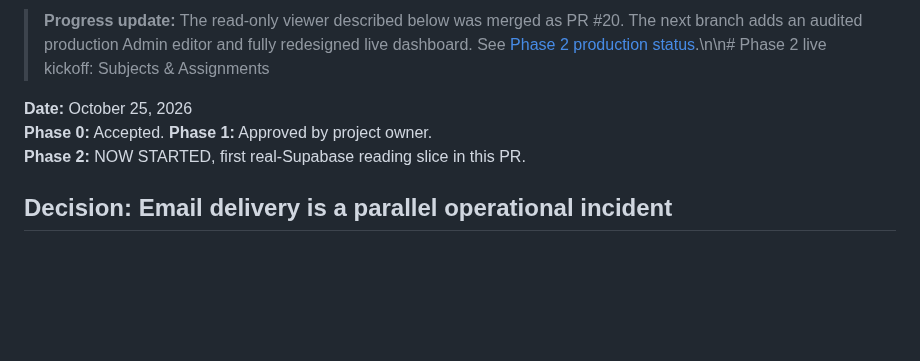
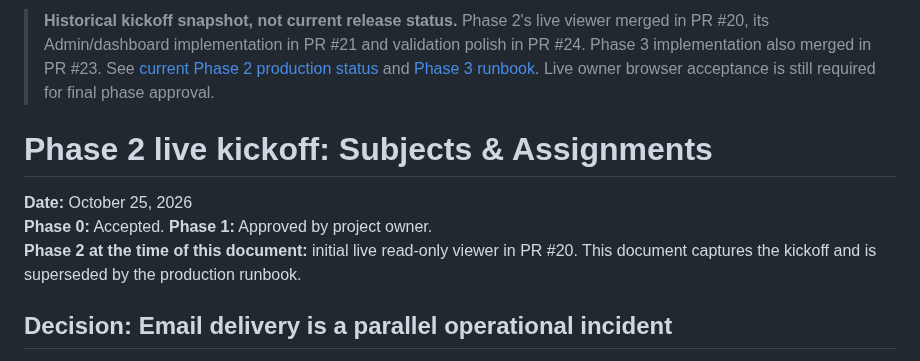
Before and after one commit to jaxian5/blue-noelle, a Markdown page: docs/PHASE2-LIVE-KICKOFF-2026-10-25.md, the part around the change. Rendered like a GitHub page; blank space fills up the shorter version.

Commit message:
Mark Phase 2 kickoff document as historical after subsequent merges

```diff
--- a/docs/PHASE2-LIVE-KICKOFF-2026-10-25.md
+++ b/docs/PHASE2-LIVE-KICKOFF-2026-10-25.md
@@ -1,8 +1,10 @@
-> **Progress update:** The read-only viewer described below was merged as PR #20. The next branch adds an audited production Admin editor and fully redesigned live dashboard. See [Phase 2 production status](PHASE2-PRODUCTION-2026-10-25.md).\n\n# Phase 2 live kickoff: Subjects & Assignments
+> **Historical kickoff snapshot, not current release status.** Phase 2's live viewer merged in PR #20, its Admin/dashboard implementation in PR #21 and validation polish in PR #24. Phase 3 implementation also merged in PR #23. See [current Phase 2 production status](PHASE2-PRODUCTION-2026-10-25.md) and [Phase 3 runbook](PHASE3-PRODUCTION-2026-10-25.md). Live owner browser acceptance is still required for final phase approval.
+
+# Phase 2 live kickoff: Subjects & Assignments
 
 **Date:** October 25, 2026
 **Phase 0:** Accepted. **Phase 1:** Approved by project owner.
-**Phase 2:** NOW STARTED, first real-Supabase reading slice in this PR.
+**Phase 2 at the time of this document:** initial live read-only viewer in PR #20. This document captures the kickoff and is superseded by the production runbook.
 
 ## Decision: Email delivery is a parallel operational incident
 
```
